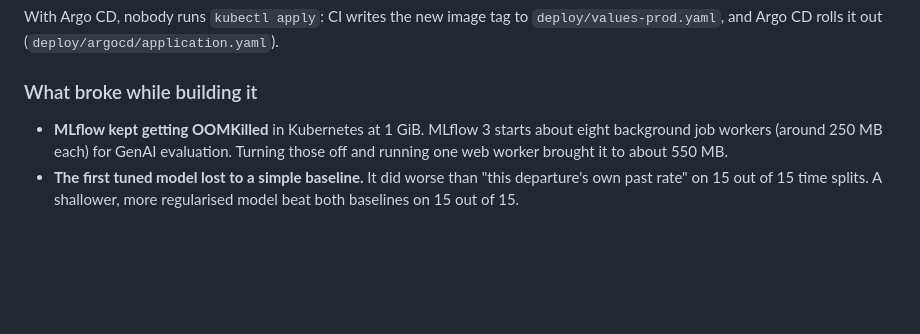
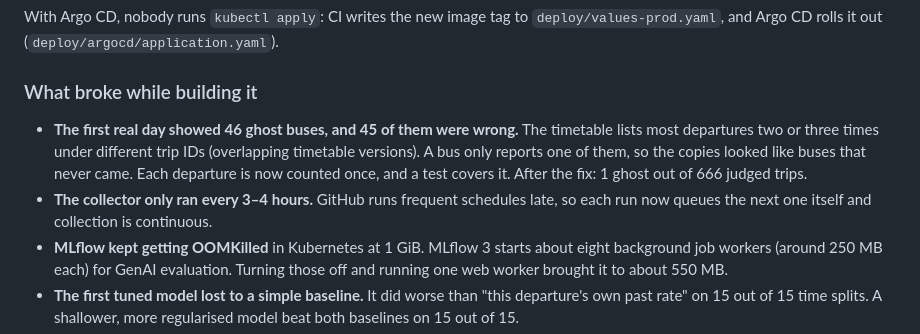
Before and after one commit to Mohammed-890/ghost-bus, a Markdown page: README.md, the part around the change. Rendered like a GitHub page; blank space fills up the shorter version.

Commit message:
README: what broke on the first real day

```diff
--- a/README.md
+++ b/README.md
@@ -142,6 +142,8 @@ With Argo CD, nobody runs `kubectl apply`: CI writes the new image tag to `deplo
 
 ### What broke while building it
 
+- **The first real day showed 46 ghost buses, and 45 of them were wrong.** The timetable lists most departures two or three times under different trip IDs (overlapping timetable versions). A bus only reports one of them, so the copies looked like buses that never came. Each departure is now counted once, and a test covers it. After the fix: 1 ghost out of 666 judged trips.
+- **The collector only ran every 3–4 hours.** GitHub runs frequent schedules late, so each run now queues the next one itself and collection is continuous.
 - **MLflow kept getting OOMKilled** in Kubernetes at 1 GiB. MLflow 3 starts about eight background job workers (around 250 MB each) for GenAI evaluation. Turning those off and running one web worker brought it to about 550 MB.
 - **The first tuned model lost to a simple baseline.** It did worse than "this departure's own past rate" on 15 out of 15 time splits. A shallower, more regularised model beat both baselines on 15 out of 15.
 - **Drift detection missed a real shift.** Quantile-binned PSI can't see a change in a feature with only a few values, like hour of day. Features with 30 or fewer distinct values now use PSI by value.
```
